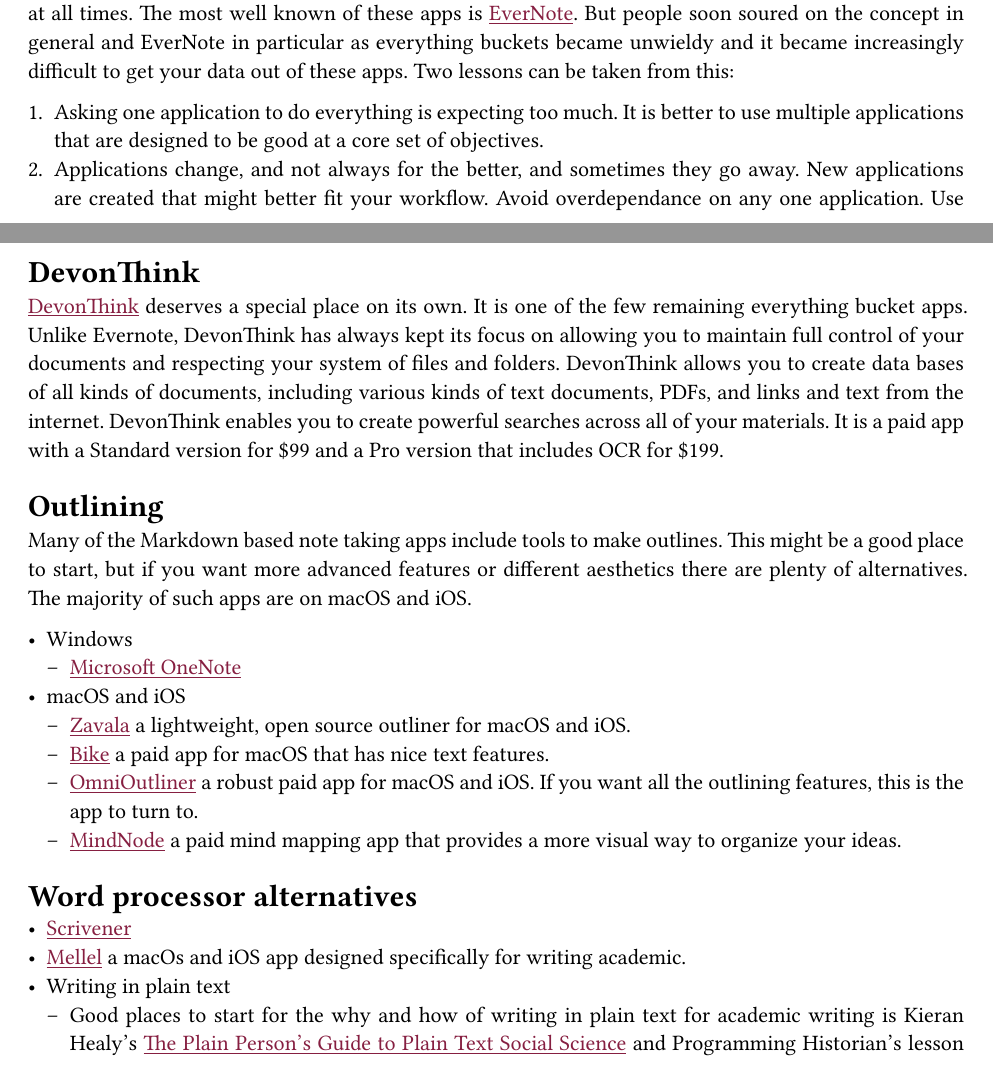
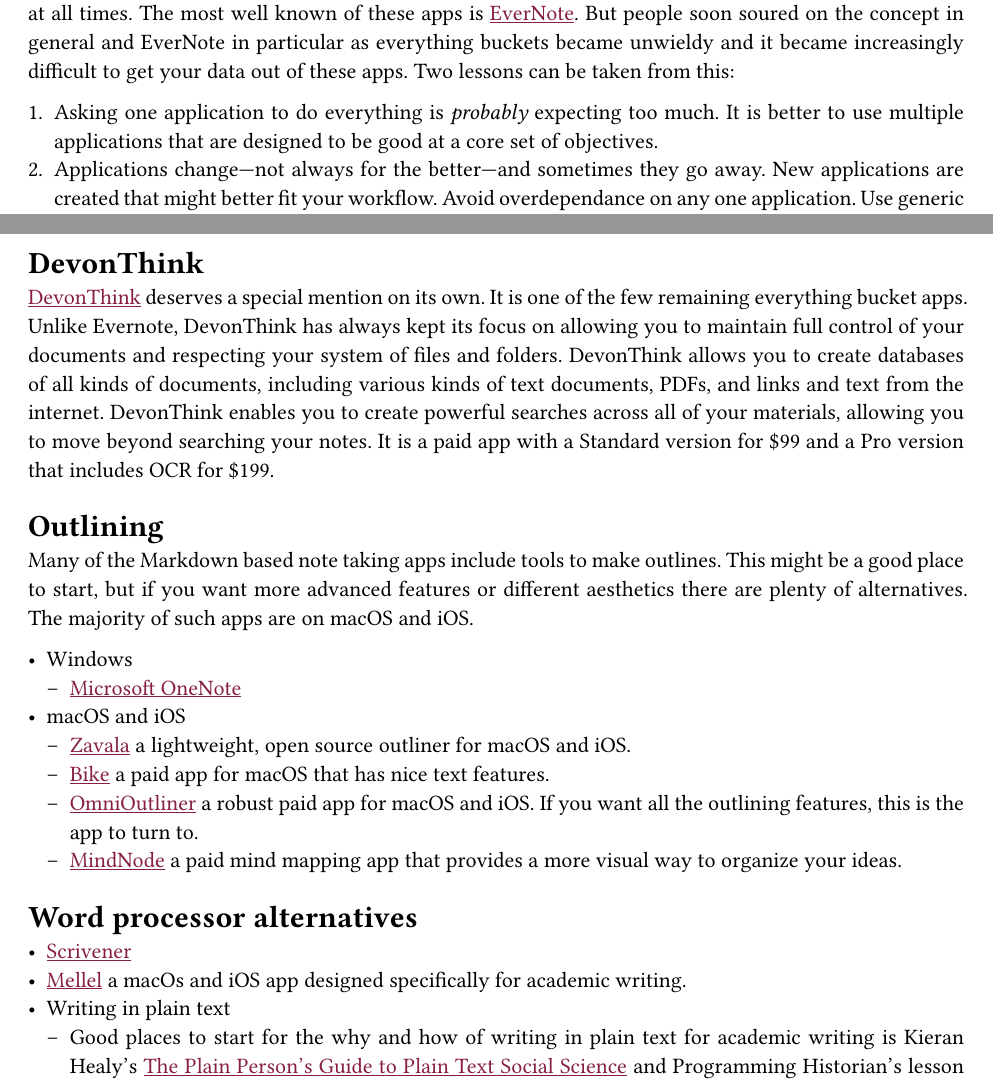
Before and after one commit to jessesadler/individual-guides, a Quarto document (research-toolkit.qmd): two parts of pages 1 and 3 of 3, joined at a grey line, cut so that both start at the same text. The pictures show the output file research-toolkit.pdf that the author committed with the source.

Commit message:
Update research-toolkit guide

```diff
--- a/research-toolkit.qmd
+++ b/research-toolkit.qmd
@@ -33,8 +33,8 @@
 ### File and folders
 In the late 2000s and early 2010s a number of applications became popular that were under the general category of everything bucket apps. The idea was that you could put all your notes, PDFs, and links from the web in one place that would be searchable and, with the rise of the smartphone, available everywhere at all times. The most well known of these apps is [EverNote](https://evernote.com). But people soon soured on the concept in general and EverNote in particular as everything buckets became unwieldy and it became increasingly difficult to get your data out of these apps. Two lessons can be taken from this:
 
-1. Asking one application to do everything is expecting too much. It is better to use multiple applications that are designed to be good at a core set of objectives.
-2. Applications change, and not always for the better, and sometimes they go away. New applications are created that might better fit your workflow. Avoid overdependance on any one application. Use generic tools such as files and folders to maintain control over your materials and make your workflow flexible.
+1. Asking one application to do everything is *probably* expecting too much. It is better to use multiple applications that are designed to be good at a core set of objectives.
+2. Applications change—not always for the better—and sometimes they go away. New applications are created that might better fit your workflow. Avoid overdependance on any one application. Use generic tools such as files and folders to maintain control over your materials and make your workflow flexible.
 
 ### Plain text and Markdown
 One of the best and most popular ways to implement these lessons and the Toolkit philosophy outlined above is to write (at least your notes) in plain text using [Markdown](https://daringfireball.net/projects/markdown/syntax) to add just enough structure and styling to your writing, while also making it ready to publish online. Plain text documents are lightweight and sustainable. They will be able to be read and displayed by a computer as long as we have such technology.
@@ -64,7 +64,7 @@
 	- A classic text editor for Windows is [Notepad++](https://notepad-plus-plus.org). It's Markdown support is limited. Visual Studio Code is probably the best option.
 
 ## DevonThink
-[DevonThink](https://www.devontechnologies.com/apps/devonthink) deserves a special place on its own. It is one of the few remaining everything bucket apps. Unlike Evernote, DevonThink has always kept its focus on allowing you to maintain full control of your documents and respecting your system of files and folders. DevonThink allows you to create data bases of all kinds of documents, including various kinds of text documents, PDFs, and links and text from the internet. DevonThink enables you to create powerful searches across all of your materials. It is a paid app with a Standard version for $99 and a Pro version that includes OCR for $199.
+[DevonThink](https://www.devontechnologies.com/apps/devonthink) deserves a special mention on its own. It is one of the few remaining everything bucket apps. Unlike Evernote, DevonThink has always kept its focus on allowing you to maintain full control of your documents and respecting your system of files and folders. DevonThink allows you to create databases of all kinds of documents, including various kinds of text documents, PDFs, and links and text from the internet. DevonThink enables you to create powerful searches across all of your materials, allowing you to move beyond searching your notes. It is a paid app with a Standard version for $99 and a Pro version that includes OCR for $199.
 
 ## Outlining
 Many of the Markdown based note taking apps include tools to make outlines. This might be a good place to start, but if you want more advanced features or different aesthetics there are plenty of alternatives. The majority of such apps are on macOS and iOS.
@@ -80,6 +80,6 @@
 ## Word processor alternatives
 
 - [Scrivener](https://www.literatureandlatte.com/scrivener/overview)
-- [Mellel](https://www.mellel.com) a macOs and iOS app designed specifically for writing academic.
+- [Mellel](https://www.mellel.com) a macOs and iOS app designed specifically for academic writing.
 - Writing in plain text
 	- Good places to start for the why and how of writing in plain text for academic writing is Kieran Healy's [The Plain Person's Guide to Plain Text Social Science](https://plain-text.co) and Programming Historian's lesson on [Sustainable Authorship in Plain Text using Pandoc and Markdown](https://programminghistorian.org/en/lessons/sustainable-authorship-in-plain-text-using-pandoc-and-markdown).
```
Also changed, not shown: research-toolkit.pdf, research-toolkit.qmd (2 more changed lines).
